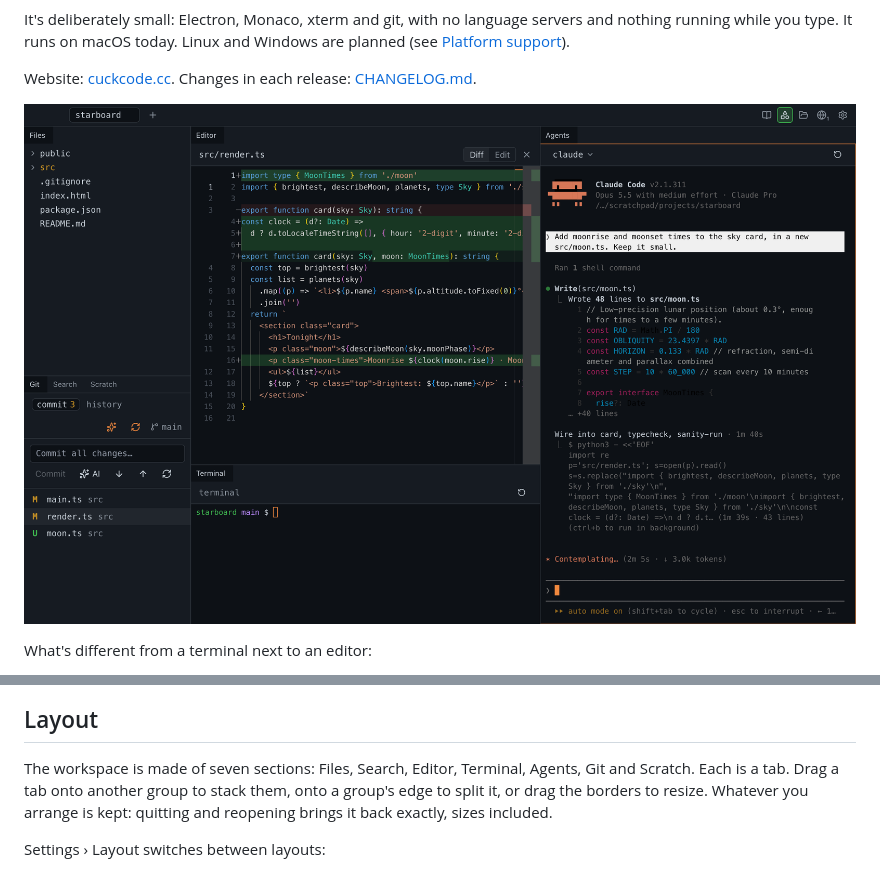
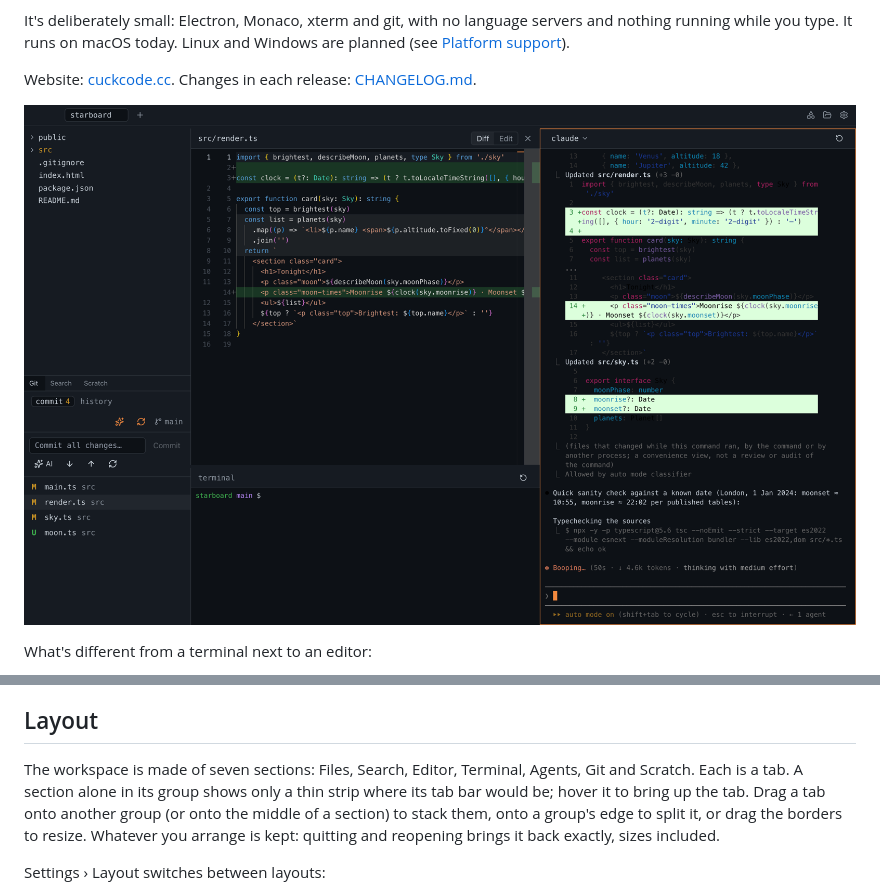
Before and after one commit to bananastorycc/cuckcode, a Markdown page: README.md, 2 parts joined by grey strips. Drawn GitHub-style; pictures changed too: docs/screenshots/workspace.png.

```diff
--- a/README.md
+++ b/README.md
@@ -105,7 +105,7 @@ Plugins add their own shortcuts, listed under View. The theme is in Settings: Au
 
 ## Layout
 
-The workspace is made of seven sections: Files, Search, Editor, Terminal, Agents, Git and Scratch. Each is a tab. Drag a tab onto another group to stack them, onto a group's edge to split it, or drag the borders to resize. Whatever you arrange is kept: quitting and reopening brings it back exactly, sizes included.
+The workspace is made of seven sections: Files, Search, Editor, Terminal, Agents, Git and Scratch. Each is a tab. A section alone in its group shows only a thin strip where its tab bar would be; hover it to bring up the tab. Drag a tab onto another group (or onto the middle of a section) to stack them, onto a group's edge to split it, or drag the borders to resize. Whatever you arrange is kept: quitting and reopening brings it back exactly, sizes included.
 
 Settings › Layout switches between layouts:
 
```
Also changed, not shown: CHANGELOG.md (+4 -0 lines), 3 other files.
